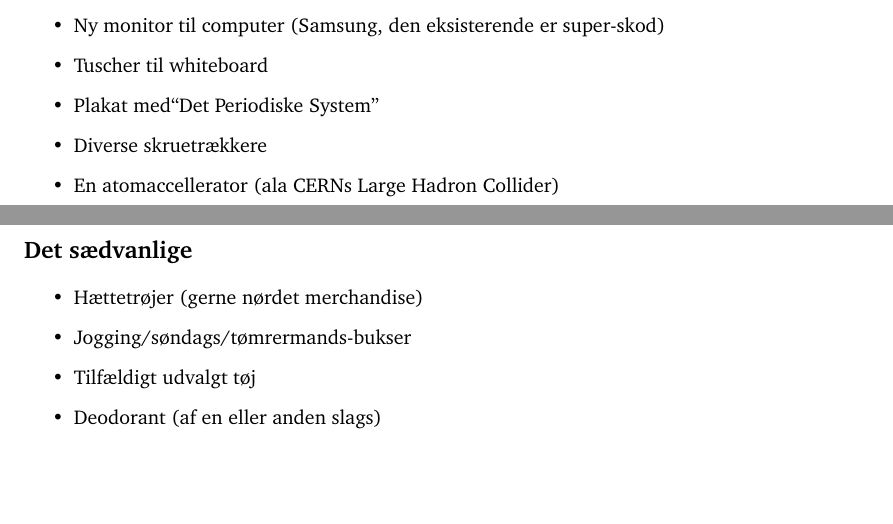
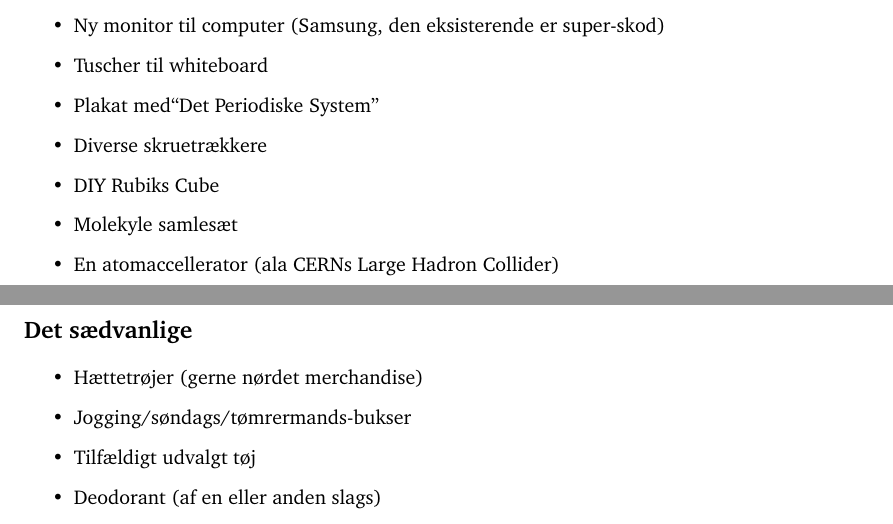
Before and after one commit to bonde/wishlist, a LaTeX document (oensker.tex): two parts of pages 1 and 2 of 2, joined at a grey line, cut so that both start at the same text, the shorter picture padded with empty space. Compiled offline with pdfLaTeX.

Commit message:
Tilføjet Rubiks Cube og molekyler

```diff
--- a/oensker.tex
+++ b/oensker.tex
@@ -57,6 +57,8 @@
     \item Tuscher til whiteboard
     \item Plakat med``Det Periodiske System''
     \item Diverse skruetrækkere
+    \item DIY Rubiks Cube
+    \item Molekyle samlesæt
     \item En atomaccellerator (ala CERNs Large Hadron Collider)
 \end{itemize}
 
```
Also changed, not shown: oensker.pdf.
